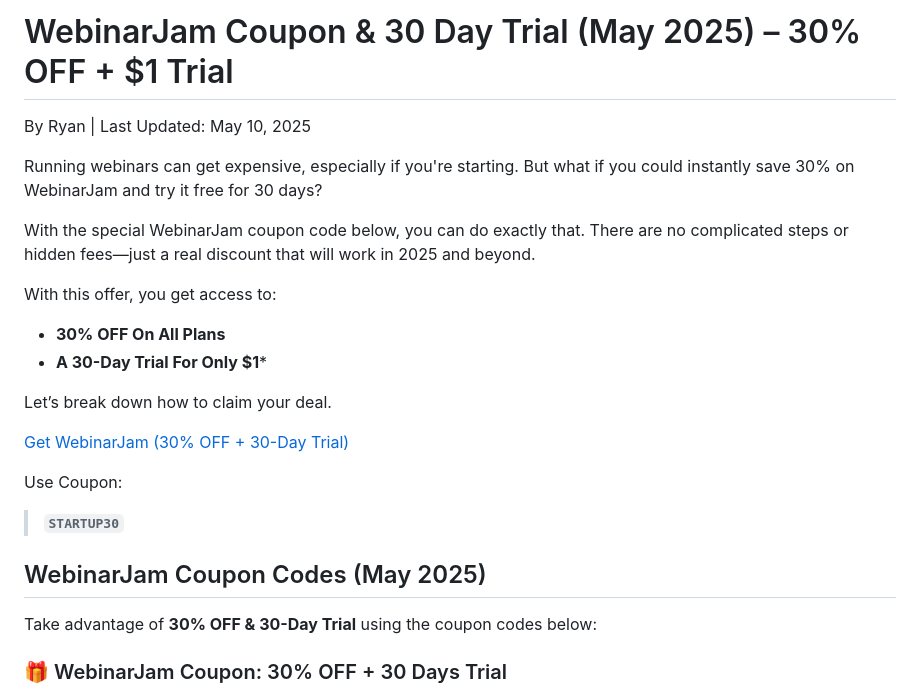
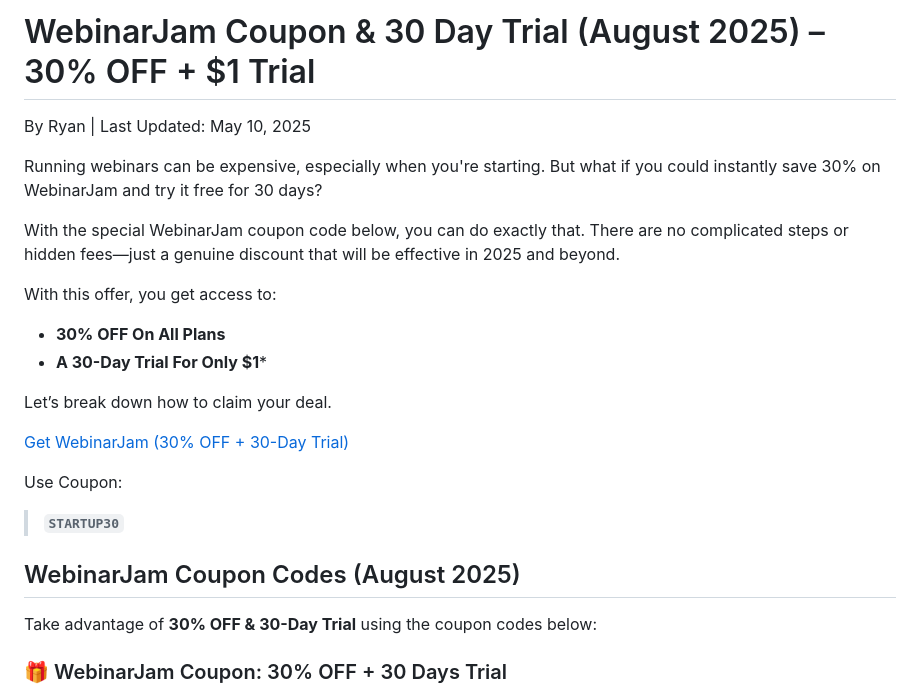
Before and after one commit to ryanongit04/webinarjam-coupon-and-trial, a Markdown page: readme.md, the part around the change. GitHub-like rendering.

```diff
--- a/readme.md
+++ b/readme.md
@@ -1,11 +1,11 @@
-# WebinarJam Coupon & 30 Day Trial (May 2025) – 30% OFF + $1 Trial
+# WebinarJam Coupon & 30 Day Trial (August 2025) – 30% OFF + $1 Trial
 
 By Ryan | Last Updated: May 10, 2025
 
 
-Running webinars can get expensive, especially if you're starting. But what if you could instantly save 30% on WebinarJam and try it free for 30 days?
+Running webinars can be expensive, especially when you're starting. But what if you could instantly save 30% on WebinarJam and try it free for 30 days?
 
-With the special WebinarJam coupon code below, you can do exactly that. There are no complicated steps or hidden fees—just a real discount that will work in 2025 and beyond.
+With the special WebinarJam coupon code below, you can do exactly that. There are no complicated steps or hidden fees—just a genuine discount that will be effective in 2025 and beyond.
 
 With this offer, you get access to:
 
@@ -20,7 +20,7 @@ Use Coupon:
  >**`STARTUP30`**
 
 
-## WebinarJam Coupon Codes (May 2025)
+## WebinarJam Coupon Codes (August 2025)
 
 Take advantage of **30% OFF & 30-Day Trial** using the coupon codes below:
 <h3>🎁 WebinarJam Coupon: 30% OFF + 30 Days Trial</h3>
```
